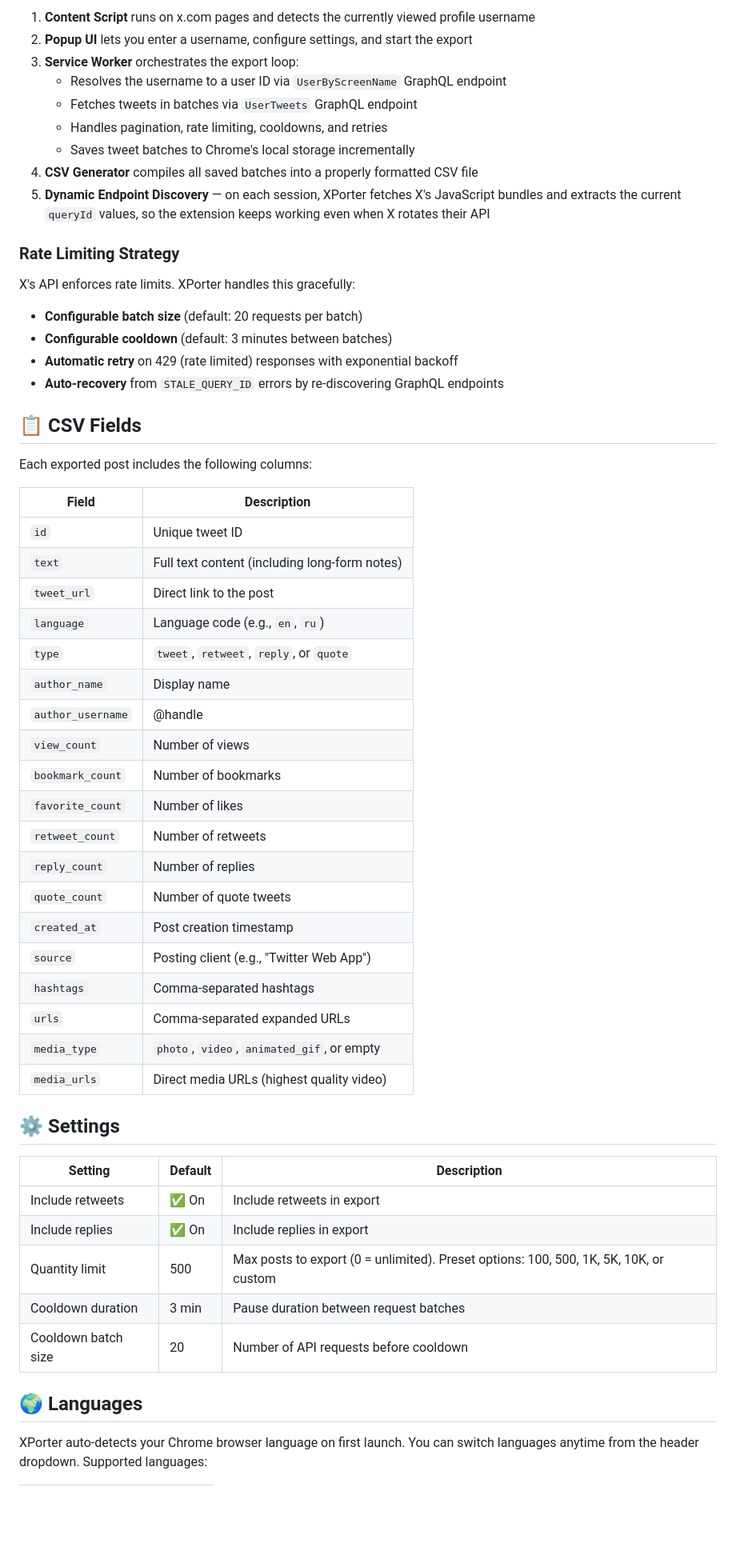
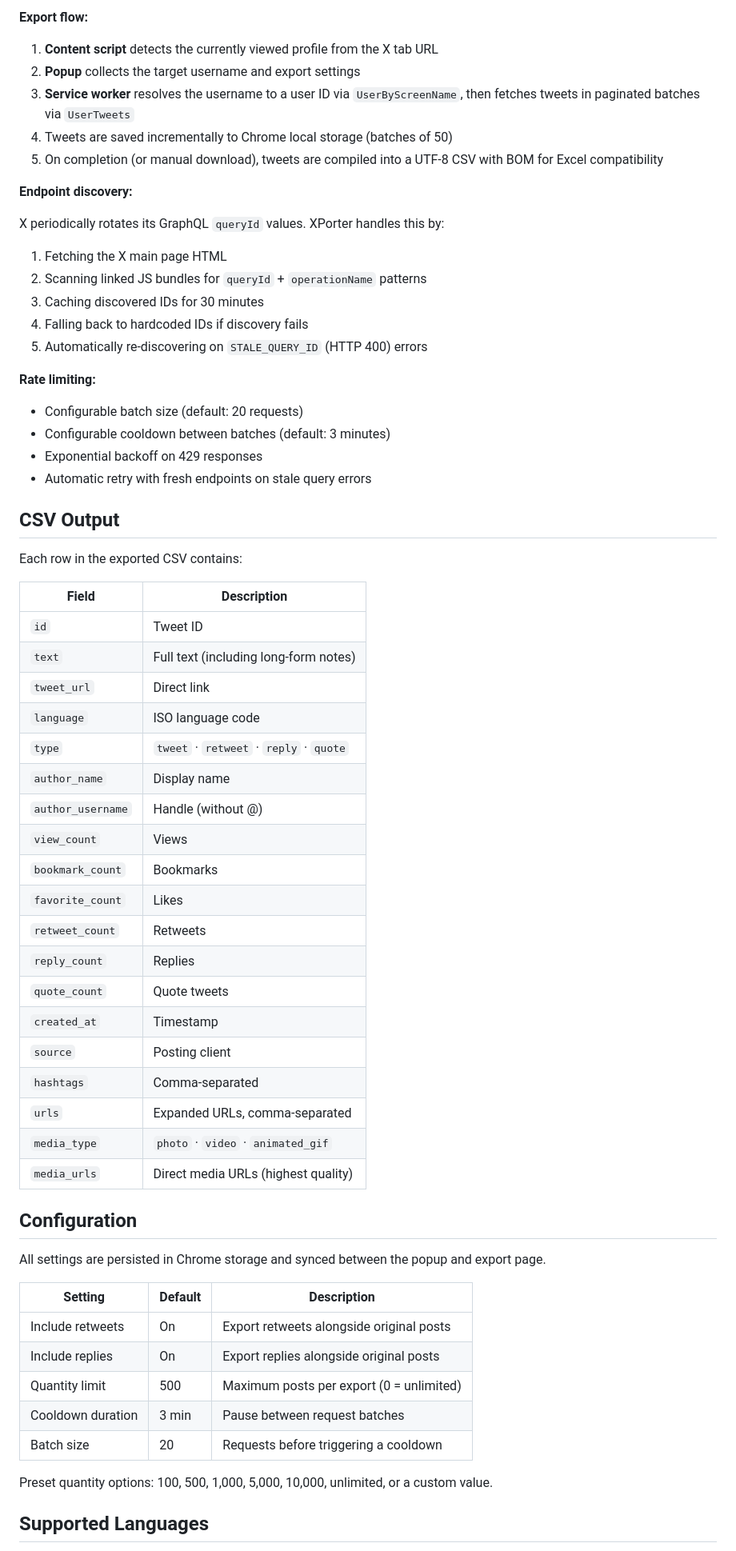
Before and after one commit to Lemelson/xporter-extension, a Markdown page: README.md, the part around one of its changes. Shown at 80% size. Drawn GitHub-style; blank space fills up the shorter version.

Commit message:
docs: rewrite README for professional tone, remove emojis

````diff
--- a/README.md
+++ b/README.md
@@ -86,61 +63,67 @@ XPorter uses your existing, authenticated X (Twitter) browser session to fetch p
 ```
 
-1. **Content Script** runs on x.com pages and detects the currently viewed profile username
-2. **Popup UI** lets you enter a username, configure settings, and start the export
-3. **Service Worker** orchestrates the export loop:
-   - Resolves the username to a user ID via `UserByScreenName` GraphQL endpoint
-   - Fetches tweets in batches via `UserTweets` GraphQL endpoint
-   - Handles pagination, rate limiting, cooldowns, and retries
-   - Saves tweet batches to Chrome's local storage incrementally
-4. **CSV Generator** compiles all saved batches into a properly formatted CSV file
-5. **Dynamic Endpoint Discovery** — on each session, XPorter fetches X's JavaScript bundles and extracts the current `queryId` values, so the extension keeps working even when X rotates their API
+**Export flow:**
 
-### Rate Limiting Strategy
+1. **Content script** detects the currently viewed profile from the X tab URL
+2. **Popup** collects the target username and export settings
+3. **Service worker** resolves the username to a user ID via `UserByScreenName`, then fetches tweets in paginated batches via `UserTweets`
+4. Tweets are saved incrementally to Chrome local storage (batches of 50)
+5. On completion (or manual download), tweets are compiled into a UTF-8 CSV with BOM for Excel compatibility
 
-X's API enforces rate limits. XPorter handles this gracefully:
+**Endpoint discovery:**
 
-- **Configurable batch size** (default: 20 requests per batch)
-- **Configurable cooldown** (default: 3 minutes between batches)
-- **Automatic retry** on 429 (rate limited) responses with exponential backoff
-- **Auto-recovery** from `STALE_QUERY_ID` errors by re-discovering GraphQL endpoints
+X periodically rotates its GraphQL `queryId` values. XPorter handles this by:
+1. Fetching the X main page HTML
+2. Scanning linked JS bundles for `queryId` + `operationName` patterns
+3. Caching discovered IDs for 30 minutes
+4. Falling back to hardcoded IDs if discovery fails
+5. Automatically re-discovering on `STALE_QUERY_ID` (HTTP 400) errors
 
-## 📋 CSV Fields
+**Rate limiting:**
+- Configurable batch size (default: 20 requests)
+- Configurable cooldown between batches (default: 3 minutes)
+- Exponential backoff on 429 responses
+- Automatic retry with fresh endpoints on stale query errors
 
-Each exported post includes the following columns:
+## CSV Output
+
+Each row in the exported CSV contains:
 
 | Field | Description |
-|-------|-------------|
-| `id` | Unique tweet ID |
-| `text` | Full text content (including long-form notes) |
-| `tweet_url` | Direct link to the post |
-| `language` | Language code (e.g., `en`, `ru`) |
-| `type` | `tweet`, `retweet`, `reply`, or `quote` |
+|---|---|
+| `id` | Tweet ID |
+| `text` | Full text (including long-form notes) |
+| `tweet_url` | Direct link |
+| `language` | ISO language code |
+| `type` | `tweet` · `retweet` · `reply` · `quote` |
 | `author_name` | Display name |
-| `author_username` | @handle |
-| `view_count` | Number of views |
-| `bookmark_count` | Number of bookmarks |
-| `favorite_count` | Number of likes |
-| `retweet_count` | Number of retweets |
-| `reply_count` | Number of replies |
-| `quote_count` | Number of quote tweets |
-| `created_at` | Post creation timestamp |
-| `source` | Posting client (e.g., "Twitter Web App") |
-| `hashtags` | Comma-separated hashtags |
-| `urls` | Comma-separated expanded URLs |
-| `media_type` | `photo`, `video`, `animated_gif`, or empty |
-| `media_urls` | Direct media URLs (highest quality video) |
+| `author_username` | Handle (without @) |
+| `view_count` | Views |
+| `bookmark_count` | Bookmarks |
+| `favorite_count` | Likes |
+| `retweet_count` | Retweets |
+| `reply_count` | Replies |
+| `quote_count` | Quote tweets |
+| `created_at` | Timestamp |
+| `source` | Posting client |
+| `hashtags` | Comma-separated |
+| `urls` | Expanded URLs, comma-separated |
+| `media_type` | `photo` · `video` · `animated_gif` |
+| `media_urls` | Direct media URLs (highest quality) |
 
-## ⚙️ Settings
+## Configuration
+
+All settings are persisted in Chrome storage and synced between the popup and export page.
 
 | Setting | Default | Description |
-|---------|---------|-------------|
-| Include retweets | ✅ On | Include retweets in export |
-| Include replies | ✅ On | Include replies in export |
-| Quantity limit | 500 | Max posts to export (0 = unlimited). Preset options: 100, 500, 1K, 5K, 10K, or custom |
-| Cooldown duration | 3 min | Pause duration between request batches |
-| Cooldown batch size | 20 | Number of API requests before cooldown |
+|---|---|---|
+| Include retweets | On | Export retweets alongside original posts |
+| Include replies | On | Export replies alongside original posts |
+| Quantity limit | 500 | Maximum posts per export (0 = unlimited) |
+| Cooldown duration | 3 min | Pause between request batches |
+| Batch size | 20 | Requests before triggering a cooldown |
 
-## 🌍 Languages
+Preset quantity options: 100, 500, 1,000, 5,000, 10,000, unlimited, or a custom value.
 
-XPorter auto-detects your Chrome browser language on first launch. You can switch languages anytime from the header dropdown. Supported languages:
+## Supported Languages
 
````
Also changed, not shown: other parts of README.md (+87 -123 lines).
